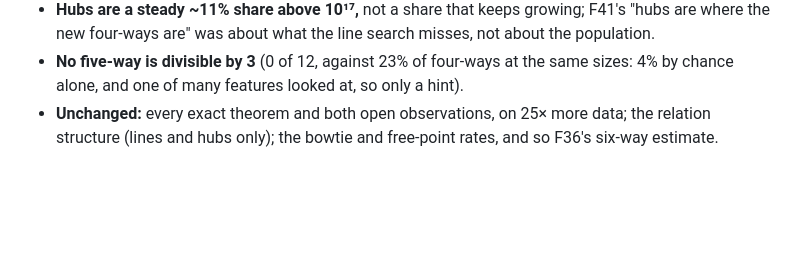
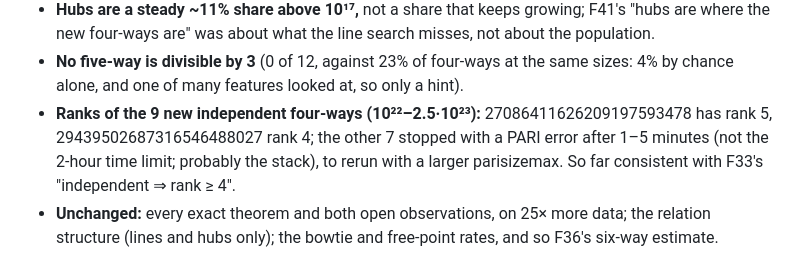
Before and after one commit to cavedave/taxicab, a Markdown page: experiments/mining/FINDINGS.md, the part around the change. GitHub-like rendering; blank space fills up the shorter version.

Commit message:
F44: ranks of the new independent four-ways (two done: 5 and 4; seven to rerun).
Co-Authored-By: Claude Opus 5.5 <noreply@anthropic.com>

```diff
--- a/experiments/mining/FINDINGS.md
+++ b/experiments/mining/FINDINGS.md
@@ -1653,6 +1653,9 @@ cabtaxi.cpp gives every three-way to 10¹⁹ with its representations. Earlier s
   four-ways are" was about what the line search misses, not about the population.
 - **No five-way is divisible by 3** (0 of 12, against 23% of four-ways at the same sizes: 4% by chance alone,
   and one of many features looked at, so only a hint).
+- **Ranks of the 9 new independent four-ways (10²²–2.5·10²³):** 27086411626209197593478 has rank 5,
+  29439502687316546488027 rank 4; the other 7 stopped with a PARI error after 1–5 minutes (not the 2-hour time
+  limit; probably the stack), to rerun with a larger parisizemax. So far consistent with F33's "independent ⇒ rank ≥ 4".
 - **Unchanged:** every exact theorem and both open observations, on 25× more data; the relation structure
   (lines and hubs only); the bowtie and free-point rates, and so F36's six-way estimate.
 
```
